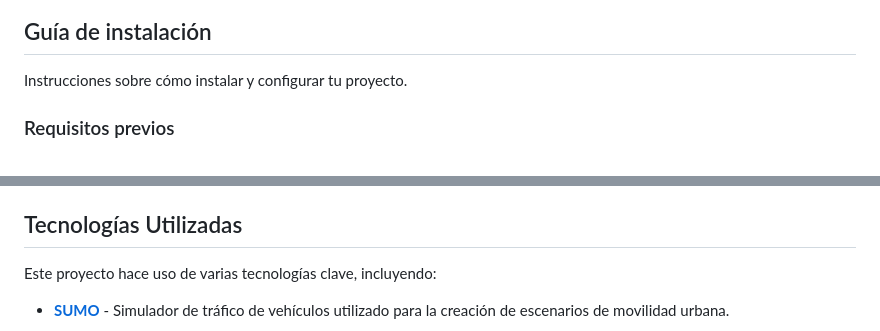
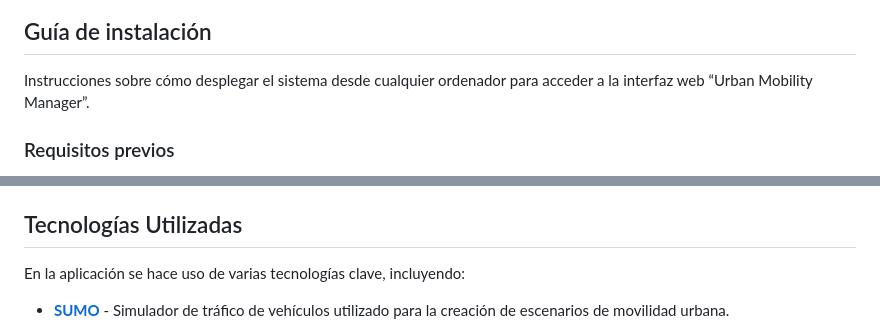
Before and after one commit to jaimegallegoo/TFG-Integration-of-SUMO-in-the-FIWARE-ecosystem, a Markdown page: README.md, 2 parts joined by grey strips. Drawn GitHub-style.

Commit message:
Actualizar README

```diff
--- a/README.md
+++ b/README.md
@@ -12,7 +12,7 @@ Además, ofrece la posibilidad de editar rutas y relanzar simulaciones para visu
 
 ## Guía de instalación
 
-Instrucciones sobre cómo instalar y configurar tu proyecto.
+Instrucciones sobre cómo desplegar el sistema desde cualquier ordenador para acceder a la interfaz web “Urban Mobility Manager”.
 
 ### Requisitos previos
 
@@ -43,7 +43,7 @@ Para cerrar la aplicación y detener todos los contenedores, se ejecuta el sigui
 
 ## Tecnologías Utilizadas
 
-Este proyecto hace uso de varias tecnologías clave, incluyendo:
+En la aplicación se hace uso de varias tecnologías clave, incluyendo:
 
 - **[SUMO](https://www.eclipse.org/sumo/)** - Simulador de tráfico de vehículos utilizado para la creación de escenarios de movilidad urbana.
   <p align="center">
```
